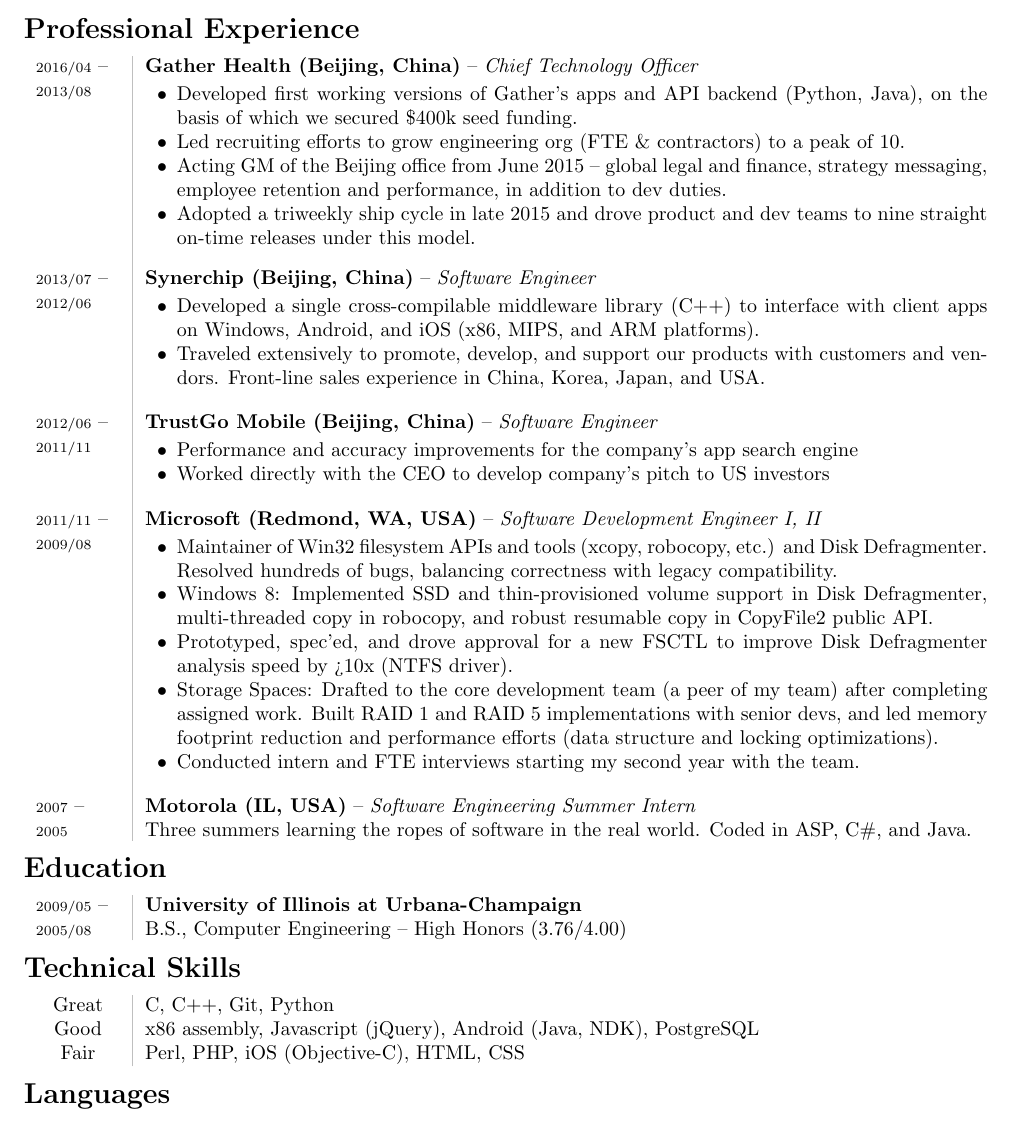
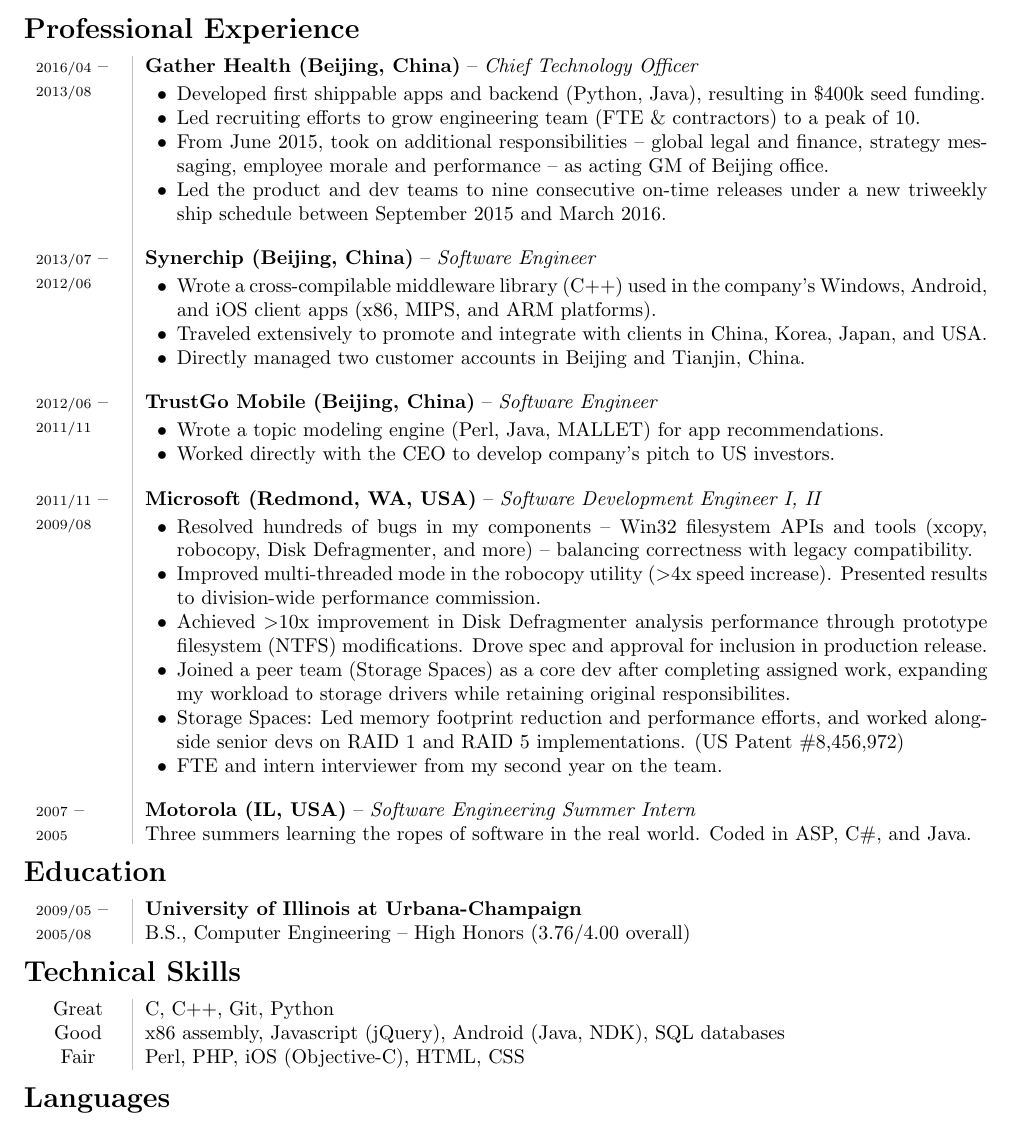
Before and after one commit to jrdietrick/cv, a LaTeX CV (cv.tex): part of the page, cut so that both start at the same text. Compiled offline with pdfLaTeX; a LaTeX package or settings file that is missing is left out.

Commit message:
Trying to tighten things up even further

```diff
--- a/cv.tex
+++ b/cv.tex
@@ -60,11 +60,11 @@
         {\bf Gather Health (Beijing, China)} -- \textit{Chief Technology Officer}\\
         \spaceBeforeExperienceBullets
         \begin{itemize}[leftmargin=16pt]
-            \item Developed first working versions of Gather's apps and API backend (Python, Java), on the basis of which we secured \$400k seed funding.
-            \item Led recruiting efforts to grow engineering org (FTE \& contractors) to a peak of 10.
-            \item Acting GM of the Beijing office from June 2015 -- global legal and finance, strategy messaging, employee retention and performance, in addition to dev duties.
+            \item Developed first shippable apps and backend (Python, Java), resulting in \$400k seed funding.
+            \item Led recruiting efforts to grow engineering team (FTE \& contractors) to a peak of 10.
+            \item From June 2015, took on additional responsibilities -- global legal and finance, strategy messaging, employee morale and performance -- as acting GM of Beijing office.
             % \item Developed performance evaluation framework in conjunction with the other leads, and personally worked each employee in Beijing through quarterly evaluation and goal-setting.
-            \item Adopted a triweekly ship cycle in late 2015 and drove product and dev teams to nine straight on-time releases under this model.
+            \item Led the product and dev teams to nine consecutive on-time releases under a new triweekly ship schedule between September 2015 and March 2016.
             % \item Set and exemplified best practices on milestone and release planning (JIRA), code reviews (GitLab), and source tree management (Git).
             % \item Implemented and maintained Gather's cloud infrastructure (Amazon AWS, Fabric).
         \end{itemize}
@@ -81,8 +81,9 @@
         \spaceBeforeExperienceBullets
         \begin{itemize}[leftmargin=16pt]
             % \item Led design, review, and implementation of the company's middleware and API architecture.
-            \item Developed a single cross-compilable middleware library (C++) to interface with client apps on Windows, Android, and iOS (x86, MIPS, and ARM platforms).
-            \item Traveled extensively to promote, develop, and support our products with customers and vendors. Front-line sales experience in China, Korea, Japan, and USA.
+            \item Wrote a cross-compilable middleware library (C++) used in the company's Windows, Android, and iOS client apps (x86, MIPS, and ARM platforms).
+            \item Traveled extensively to promote and integrate with clients in China, Korea, Japan, and USA.
+            \item Directly managed two customer accounts in Beijing and Tianjin, China.
         \end{itemize}
     }\\
 
@@ -96,8 +97,8 @@
         {\bf TrustGo Mobile (Beijing, China)} -- \textit{Software Engineer}\\
         \spaceBeforeExperienceBullets
         \begin{itemize}[leftmargin=16pt]
-            \item Performance and accuracy improvements for the company's app search engine
-            \item Worked directly with the CEO to develop company's pitch to US investors
+            \item Wrote a topic modeling engine (Perl, Java, MALLET) for app recommendations.
+            \item Worked directly with the CEO to develop company's pitch to US investors.
         \end{itemize}
     }\\
 
@@ -112,11 +113,13 @@
         \spaceBeforeExperienceBullets
         \begin{itemize}[leftmargin=16pt]
             % \item Driver development and maintenance for Windows Storage and Filesystems group
-            \item Maintainer of Win32 filesystem APIs and tools (xcopy, robocopy, etc.) and Disk Defragmenter. Resolved hundreds of bugs, balancing correctness with legacy compatibility.
-            \item Windows 8: Implemented SSD and thin-provisioned volume support in Disk Defragmenter, multi-threaded copy in robocopy, and robust resumable copy in CopyFile2 public API.
-            \item Prototyped, spec'ed, and drove approval for a new FSCTL to improve Disk Defragmenter analysis speed by >10x (NTFS driver).
-            \item Storage Spaces: Drafted to the core development team (a peer of my team) after completing assigned work. Built RAID 1 and RAID 5 implementations with senior devs, and led memory footprint reduction and performance efforts (data structure and locking optimizations).
-            \item Conducted intern and FTE interviews starting my second year with the team.
+            \item Resolved hundreds of bugs in my components -- Win32 filesystem APIs and tools (xcopy, robocopy, Disk Defragmenter, and more) -- balancing correctness with legacy compatibility.
+            \item Improved multi-threaded mode in the robocopy utility ($>$4x speed increase). Presented results to division-wide performance commission.
+            % \item Windows 8: Implemented SSD and thin-provisioned volume support in Disk Defragmenter, multi-threaded copy in robocopy, and robust resumable copy in CopyFile2 public API.
+            \item Achieved $>$10x improvement in Disk Defragmenter analysis performance through prototype filesystem (NTFS) modifications. Drove spec and approval for inclusion in production release.
+            \item Joined a peer team (Storage Spaces) as a core dev after completing assigned work, expanding my workload to storage drivers while retaining original responsibilites.
+            \item Storage Spaces: Led memory footprint reduction and performance efforts, and worked alongside senior devs on RAID 1 and RAID 5 implementations. (US Patent \#8,456,972)
+            \item FTE and intern interviewer from my second year on the team.
             % \item Received internal “Gold Star” award for performance.
         \end{itemize}
     }\\
@@ -143,7 +146,7 @@
     }&
     \parbox[t]{1.0\linewidth}{
         {\bf University of Illinois at Urbana-Champaign}\\
-        B.S., Computer Engineering -- High Honors (3.76/4.00)
+        B.S., Computer Engineering -- High Honors (3.76/4.00 overall)
         % \\Minor, International Engineering, Chinese Concentration
     }\\
 \end{tabular}
@@ -153,7 +156,7 @@
 \section*{Technical Skills}
 \begin{tabular}{L!{\VRule}R}
     Great&C, C++, Git, Python\\
-    Good&x86 assembly, Javascript (jQuery), Android (Java, NDK), PostgreSQL\\
+    Good&x86 assembly, Javascript (jQuery), Android (Java, NDK), SQL databases\\
     Fair&Perl, PHP, iOS (Objective-C), HTML, CSS
 \end{tabular}
 
```
